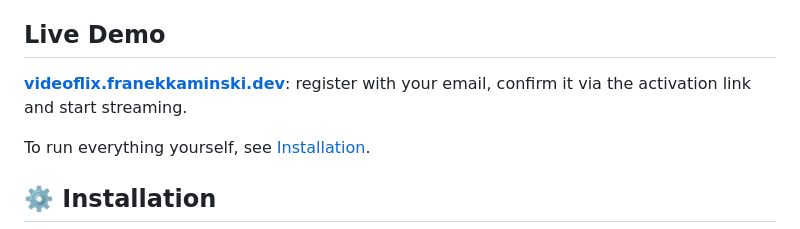
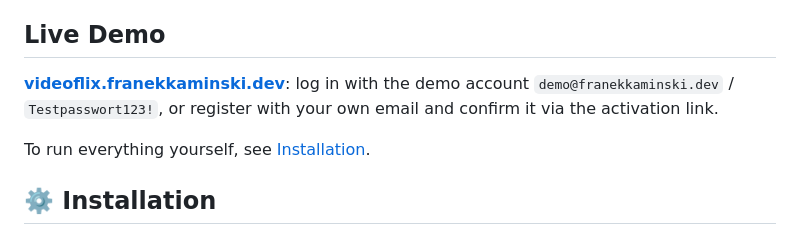
Before and after one commit to lvfranek/videoflix-backend, a Markdown page: README.md, the part around the change. GitHub-like rendering.

Commit message:
Add demo account to README

```diff
--- a/README.md
+++ b/README.md
@@ -58,7 +58,7 @@ The backend of Videoflix, a small Netflix-style video streaming platform built a
 
 ## Live Demo
 
-**[videoflix.franekkaminski.dev](https://videoflix.franekkaminski.dev)**: register with your email, confirm it via the activation link and start streaming.
+**[videoflix.franekkaminski.dev](https://videoflix.franekkaminski.dev)**: log in with the demo account `demo@franekkaminski.dev` / `Testpasswort123!`, or register with your own email and confirm it via the activation link.
 
 To run everything yourself, see [Installation](#️-installation).
 
```
